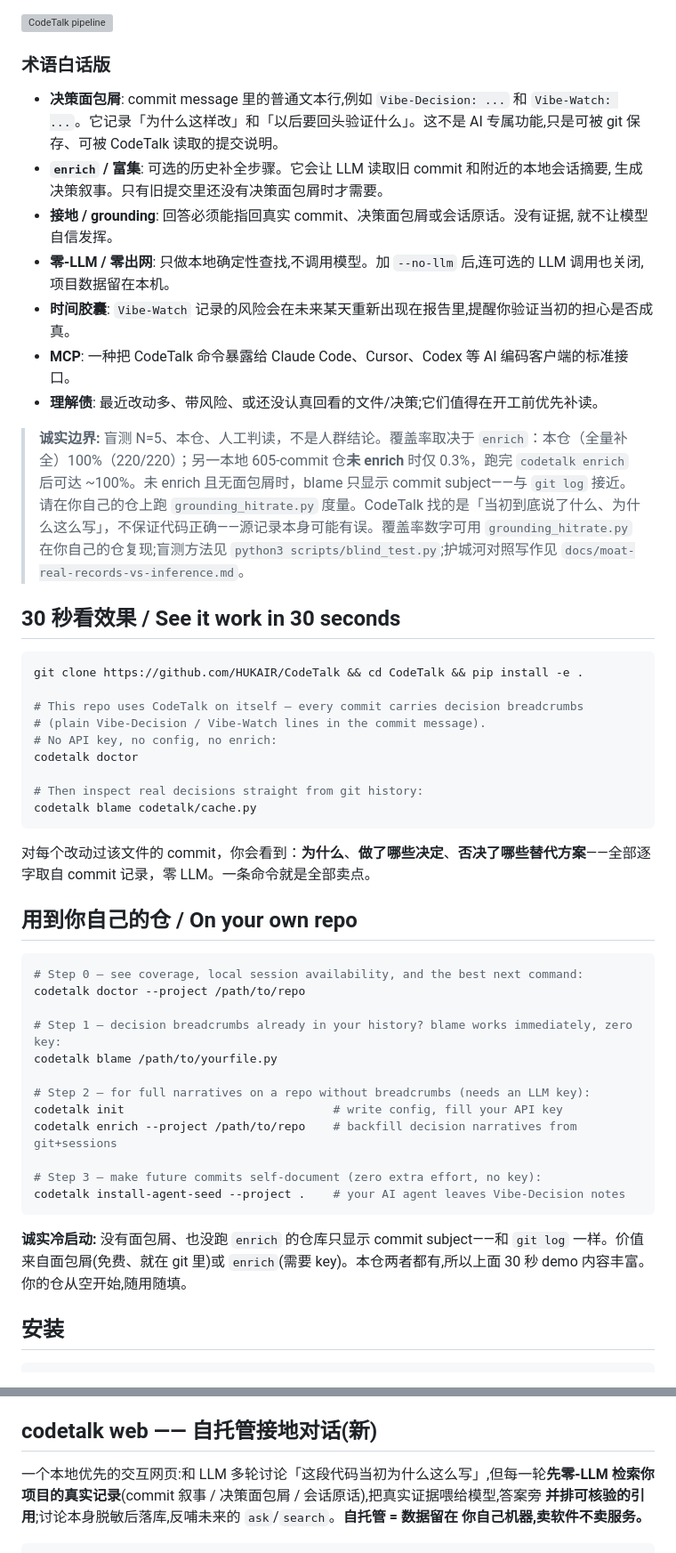
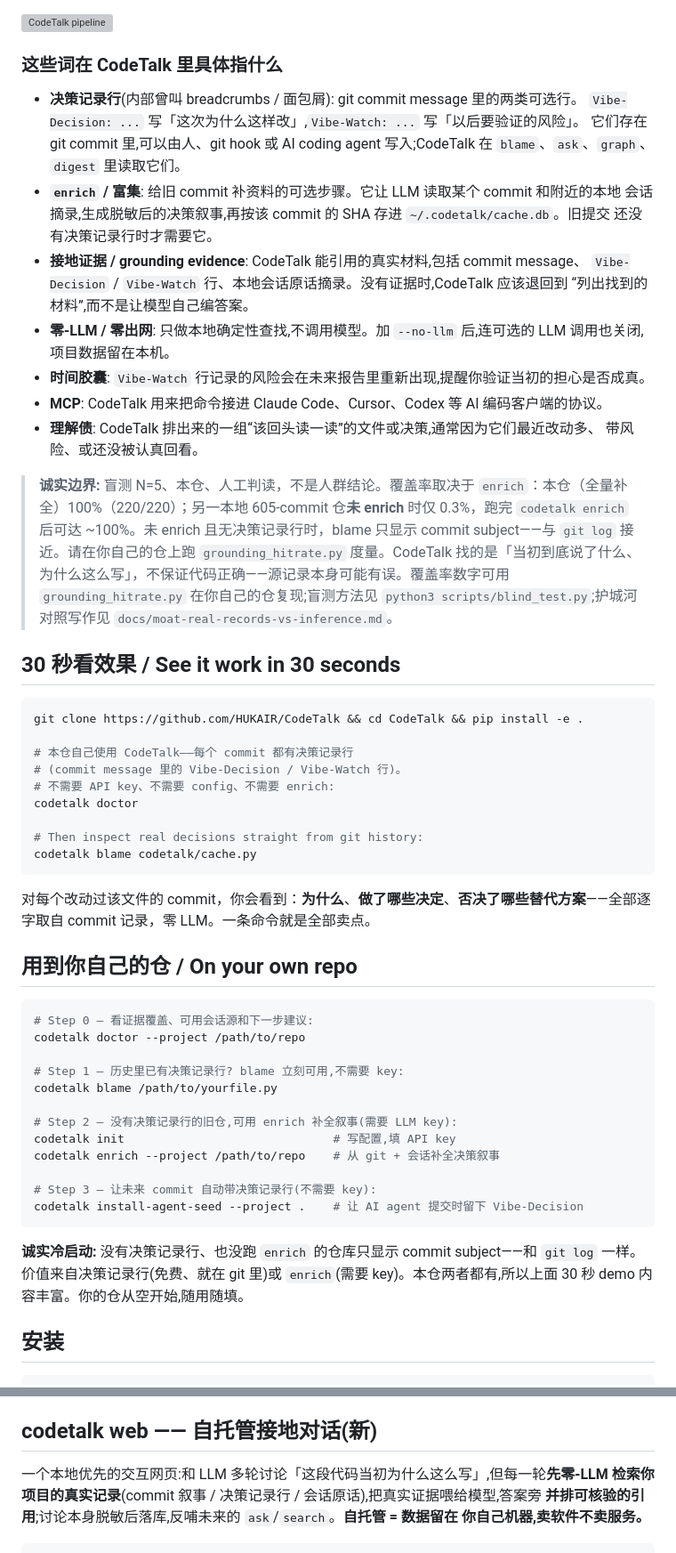
Before and after one commit to HUKAIR/CodeTalk, a Markdown page: README.zh-CN.md, 2 parts joined by grey strips. Shown at 89% size. GitHub-like rendering; grey boxes are pictures that could not be loaded.

````diff
--- a/README.zh-CN.md
+++ b/README.zh-CN.md
@@ -35,31 +35,35 @@ CodeTalk 是一条本地证据管道。它读取 git 历史和 AI 编码会话
 
 ![CodeTalk pipeline](docs/images/codetalk-pipeline.png)
 
-### 术语白话版
+### 这些词在 CodeTalk 里具体指什么
 
-- **决策面包屑**: commit message 里的普通文本行,例如 `Vibe-Decision: ...`
-  和 `Vibe-Watch: ...`。它记录「为什么这样改」和「以后要回头验证什么」。这不是 AI
-  专属功能,只是可被 git 保存、可被 CodeTalk 读取的提交说明。
-- **`enrich` / 富集**: 可选的历史补全步骤。它会让 LLM 读取旧 commit 和附近的本地会话摘要,
-  生成决策叙事。只有旧提交里还没有决策面包屑时才需要。
-- **接地 / grounding**: 回答必须能指回真实 commit、决策面包屑或会话原话。没有证据,
-  就不让模型自信发挥。
+- **决策记录行**(内部曾叫 breadcrumbs / 面包屑): git commit message 里的两类可选行。
+  `Vibe-Decision: ...` 写「这次为什么这样改」,`Vibe-Watch: ...` 写「以后要验证的风险」。
+  它们存在 git commit 里,可以由人、git hook 或 AI coding agent 写入;CodeTalk 在
+  `blame`、`ask`、`graph`、`digest` 里读取它们。
+- **`enrich` / 富集**: 给旧 commit 补资料的可选步骤。它让 LLM 读取某个 commit 和附近的本地
+  会话摘录,生成脱敏后的决策叙事,再按该 commit 的 SHA 存进 `~/.codetalk/cache.db`。旧提交
+  还没有决策记录行时才需要它。
+- **接地证据 / grounding evidence**: CodeTalk 能引用的真实材料,包括 commit message、
+  `Vibe-Decision` / `Vibe-Watch` 行、本地会话原话摘录。没有证据时,CodeTalk 应该退回到
+  “列出找到的材料”,而不是让模型自己编答案。
 - **零-LLM / 零出网**: 只做本地确定性查找,不调用模型。加 `--no-llm` 后,连可选的 LLM
   调用也关闭,项目数据留在本机。
-- **时间胶囊**: `Vibe-Watch` 记录的风险会在未来某天重新出现在报告里,提醒你验证当初的担心是否成真。
-- **MCP**: 一种把 CodeTalk 命令暴露给 Claude Code、Cursor、Codex 等 AI 编码客户端的标准接口。
-- **理解债**: 最近改动多、带风险、或还没认真回看的文件/决策;它们值得在开工前优先补读。
+- **时间胶囊**: `Vibe-Watch` 行记录的风险会在未来报告里重新出现,提醒你验证当初的担心是否成真。
+- **MCP**: CodeTalk 用来把命令接进 Claude Code、Cursor、Codex 等 AI 编码客户端的协议。
+- **理解债**: CodeTalk 排出来的一组“该回头读一读”的文件或决策,通常因为它们最近改动多、
+  带风险、或还没被认真回看。
 
-> **诚实边界:** 盲测 N=5、本仓、人工判读，不是人群结论。覆盖率取决于 `enrich`：本仓（全量补全）100%（220/220）；另一本地 605-commit 仓**未 enrich** 时仅 0.3%，跑完 `codetalk enrich` 后可达 ~100%。未 enrich 且无面包屑时，blame 只显示 commit subject——与 `git log` 接近。请在你自己的仓上跑 `grounding_hitrate.py` 度量。CodeTalk 找的是「当初到底说了什么、为什么这么写」，不保证代码正确——源记录本身可能有误。覆盖率数字可用 `grounding_hitrate.py` 在你自己的仓复现;盲测方法见 `python3 scripts/blind_test.py`;护城河对照写作见 `docs/moat-real-records-vs-inference.md`。
+> **诚实边界:** 盲测 N=5、本仓、人工判读，不是人群结论。覆盖率取决于 `enrich`：本仓（全量补全）100%（220/220）；另一本地 605-commit 仓**未 enrich** 时仅 0.3%，跑完 `codetalk enrich` 后可达 ~100%。未 enrich 且无决策记录行时，blame 只显示 commit subject——与 `git log` 接近。请在你自己的仓上跑 `grounding_hitrate.py` 度量。CodeTalk 找的是「当初到底说了什么、为什么这么写」，不保证代码正确——源记录本身可能有误。覆盖率数字可用 `grounding_hitrate.py` 在你自己的仓复现;盲测方法见 `python3 scripts/blind_test.py`;护城河对照写作见 `docs/moat-real-records-vs-inference.md`。
 
 ## 30 秒看效果 / See it work in 30 seconds
 
 ```bash
 git clone https://github.com/HUKAIR/CodeTalk && cd CodeTalk && pip install -e .
 
-# This repo uses CodeTalk on itself — every commit carries decision breadcrumbs
-# (plain Vibe-Decision / Vibe-Watch lines in the commit message).
-# No API key, no config, no enrich:
+# 本仓自己使用 CodeTalk——每个 commit 都有决策记录行
+# (commit message 里的 Vibe-Decision / Vibe-Watch 行)。
+# 不需要 API key、不需要 config、不需要 enrich:
 codetalk doctor
 
 # Then inspect real decisions straight from git history:
@@ -71,21 +75,21 @@ codetalk blame codetalk/cache.py
 ## 用到你自己的仓 / On your own repo
 
 ```bash
-# Step 0 — see coverage, local session availability, and the best next command:
+# Step 0 — 看证据覆盖、可用会话源和下一步建议:
 codetalk doctor --project /path/to/repo
 
-# Step 1 — decision breadcrumbs already in your history? blame works immediately, zero key:
+# Step 1 — 历史里已有决策记录行? blame 立刻可用,不需要 key:
 codetalk blame /path/to/yourfile.py
 
-# Step 2 — for full narratives on a repo without breadcrumbs (needs an LLM key):
-codetalk init                              # write config, fill your API key
-codetalk enrich --project /path/to/repo    # backfill decision narratives from git+sessions
+# Step 2 — 没有决策记录行的旧仓,可用 enrich 补全叙事(需要 LLM key):
+codetalk init                              # 写配置,填 API key
+codetalk enrich --project /path/to/repo    # 从 git + 会话补全决策叙事
 
-# Step 3 — make future commits self-document (zero extra effort, no key):
-codetalk install-agent-seed --project .    # your AI agent leaves Vibe-Decision notes
+# Step 3 — 让未来 commit 自动带决策记录行(不需要 key):
+codetalk install-agent-seed --project .    # 让 AI agent 提交时留下 Vibe-Decision
 ```
 
-**诚实冷启动:** 没有面包屑、也没跑 `enrich` 的仓库只显示 commit subject——和 `git log` 一样。价值来自面包屑(免费、就在 git 里)或 `enrich`(需要 key)。本仓两者都有,所以上面 30 秒 demo 内容丰富。你的仓从空开始,随用随填。
+**诚实冷启动:** 没有决策记录行、也没跑 `enrich` 的仓库只显示 commit subject——和 `git log` 一样。价值来自决策记录行(免费、就在 git 里)或 `enrich`(需要 key)。本仓两者都有,所以上面 30 秒 demo 内容丰富。你的仓从空开始,随用随填。
 
 ## 安装
 
@@ -154,7 +158,7 @@ code --install-extension vscode-codetalk-0.2.0.vsix      # VS Code
 ## codetalk web —— 自托管接地对话(新)
 
 一个本地优先的交互网页:和 LLM 多轮讨论「这段代码当初为什么这么写」,但每一轮**先零-LLM
-检索你项目的真实记录**(commit 叙事 / 决策面包屑 / 会话原话),把真实证据喂给模型,答案旁
+检索你项目的真实记录**(commit 叙事 / 决策记录行 / 会话原话),把真实证据喂给模型,答案旁
 **并排可核验的引用**;讨论本身脱敏后落库,反哺未来的 `ask`/`search`。**自托管 = 数据留在
 你自己机器,卖软件不卖服务。**
 
````
Also changed, not shown: other parts of README.zh-CN.md (+5 -5 lines), README.md (+35 -31 lines).
